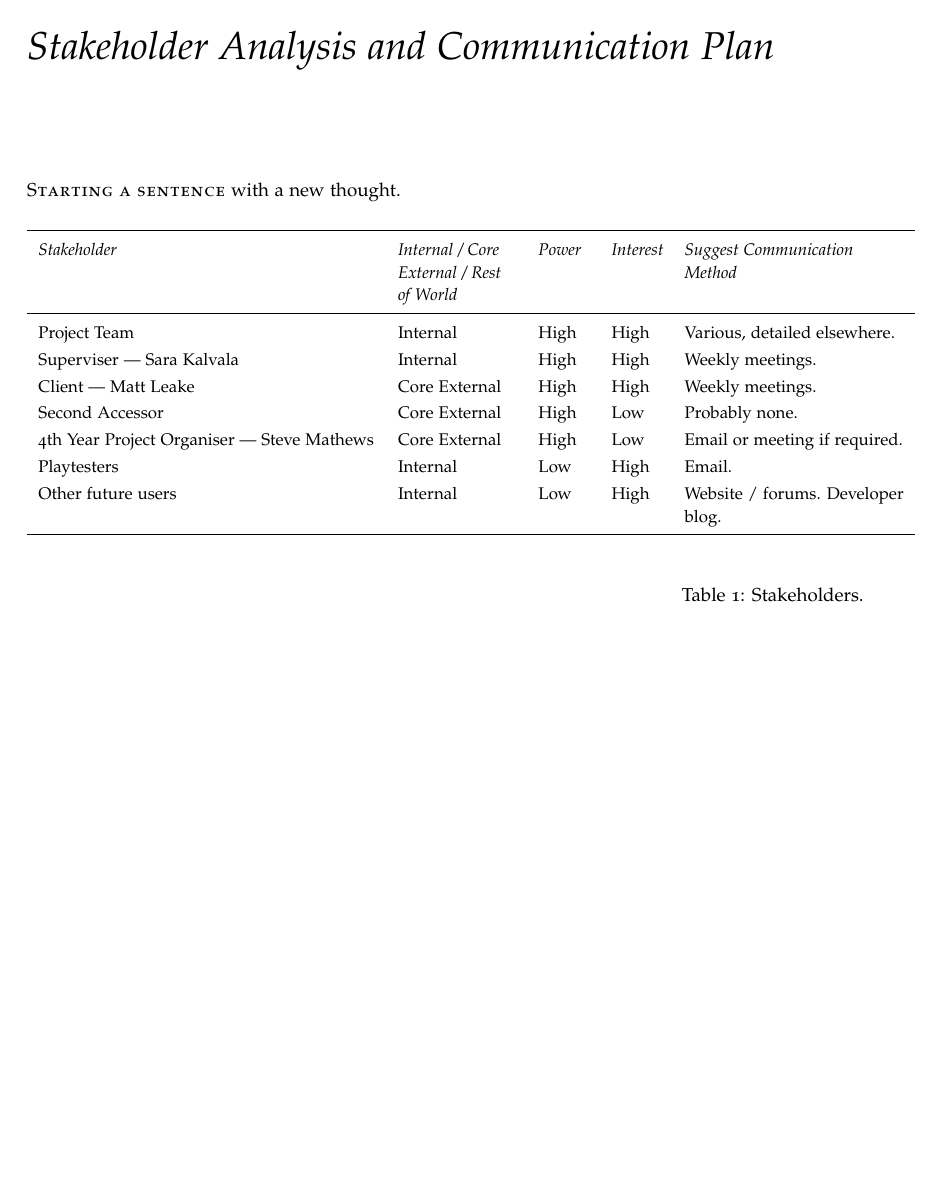
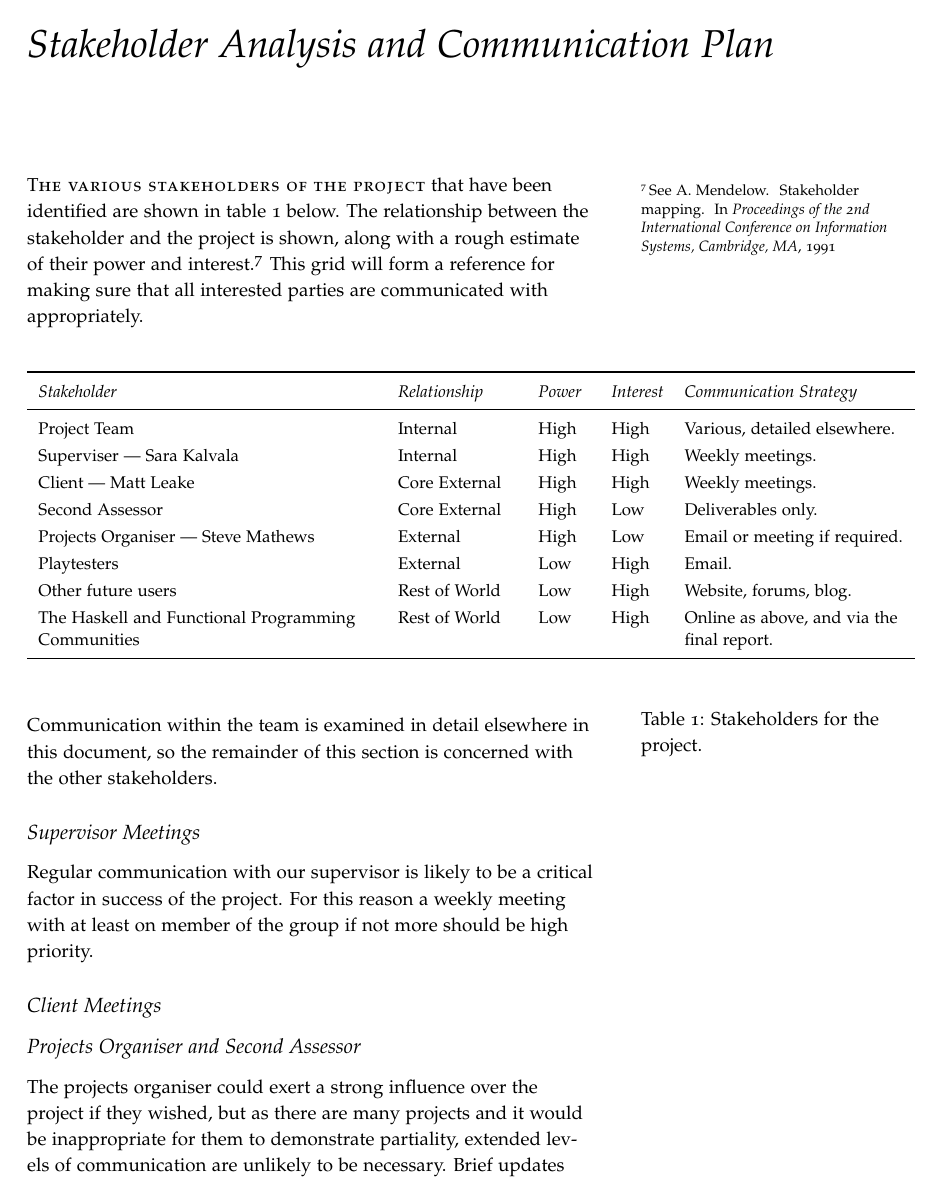
Before and after one commit to laithalissa/Serenity-report, a LaTeX thesis (Group Report/CS407 Group Report.tex, which reads Group Report/chapter/pid/communication.tex, Group Report/references.bib): page 15 of 57 before the commit and page 15 of 61 after it. Compiled offline with pdfLaTeX.

Commit message:
Work on communication plan.

```diff
--- a/Group Report/chapter/pid/communication.tex
+++ b/Group Report/chapter/pid/communication.tex
@@ -1,26 +1,50 @@
 \chapter[Stakeholder Analysis and Communication Plan]{Stakeholder Analysis and Communication Plan}
 \label{ch:communication}
 
-\newthought{Starting a sentence} with a new thought.
+\newthought{The various stakeholders of the project} that have been identified are shown in table \ref{tab:stakeholders} below. The relationship between the stakeholder and the project is shown, along with a rough estimate of their power and interest.\sidenote[][-4em]{See \bibentry{mendelow1991stakeholder}} This grid will form a reference for making sure that all interested parties are communicated with appropriately.
+
+\vspace{1em}
 
 \begin{table*}
 	\small
 	\renewcommand{\arraystretch}{1.2}
 	\begin{tabular}{p{20em} p{7em} p{3em} p{3em} p{13em}}
 		\toprule
-		\emph{Stakeholder} & \emph{Internal / Core External / Rest of World} & \emph{Power} & \emph{Interest} & \emph{Suggest Communication Method} \\
+		\emph{Stakeholder} & \emph{Relationship} & \emph{Power} & \emph{Interest} & \emph{Communication Strategy} \\
 		\midrule
 
-		Project Team & Internal & High & High & Various, detailed elsewhere. \\
-		Superviser --- Sara Kalvala & Internal & High & High & Weekly meetings. \\
-		Client --- Matt Leake & Core External & High & High & Weekly meetings. \\
-		Second Accessor & Core External & High & Low & Probably none. \\
-		4th Year Project Organiser --- Steve Mathews & Core External & High & Low & Email or meeting if required. \\
-		Playtesters & Internal & Low & High & Email. \\
-		Other future users & Internal & Low & High & Website / forums. Developer blog. \\
+		Project Team & Internal & High & High &
+		 Various, detailed elsewhere. \\
+		Superviser --- Sara Kalvala & Internal & High & High &
+		 Weekly meetings. \\
+		Client --- Matt Leake & Core External & High & High &
+		 Weekly meetings. \\
+		Second Assessor & Core External & High & Low &
+		 Deliverables only. \\
+		Projects Organiser --- Steve Mathews & External &
+		 High & Low & Email or meeting if required. \\
+		Playtesters & External & Low & High & Email. \\
+		Other future users & Rest of World & Low &
+		 High & Website, forums, blog. \\
+		The Haskell and Functional Programming Communities & Rest of World & Low &
+		 High & Online as above, and via the final report. \\
 		\bottomrule
 	\end{tabular}
 	\vspace{1.5em}
-	\caption{Stakeholders.}
-	\label{tab:pancras}
+	\caption{Stakeholders for the project.}
+	\label{tab:stakeholders}
 \end{table*}
+
+\noindent Communication within the team is examined in detail elsewhere in this document, so the remainder of this section is concerned with the other stakeholders.
+
+\subsection{Supervisor Meetings}
+
+Regular communication with our supervisor is likely to be a critical factor in success of the project. For this reason a weekly meeting with at least on member of the group if not more should be high priority.
+
+\subsection{Client Meetings}
+
+\subsection{Projects Organiser and Second Assessor}
+
+The projects organiser could exert a strong influence over the project if they wished, but as there are many projects and it would be inappropriate for them to demonstrate partiality, extended levels of communication are unlikely to be necessary. Brief updates pertaining to deliverables is all that should be required. But if the project organiser initiates communication then they should be made a high priority.
+
+Communication with the second accessor is, for the most part, not appropriate, excepting when within the remit of the deliverables, ie the report and presentation themselves.
--- a/Group Report/references.bib
+++ b/Group Report/references.bib
@@ -2,9 +2,13 @@
 %% http://bibdesk.sourceforge.net/
 
 
-%% Created for Vic Smith at 2012-10-16 16:05:27 +0100
+%% Created for Vic Smith at 2012-10-17 13:56:54 +0100
 
 
 %% Saved with string encoding Unicode (UTF-8)
 
 
+
+@inproceedings{mendelow1991stakeholder,
+	Author = {Mendelow, A.},
+	Booktitle = {Proceedings of the 2nd International Conference on Information Systems, Cambridge, MA},
@@ -10,0 +18 @@
+	Year = {1991}}
```
Also changed, not shown: Group Report/document.tex (+2 -0 lines), Group Report/references.bib (39 more changed lines).
